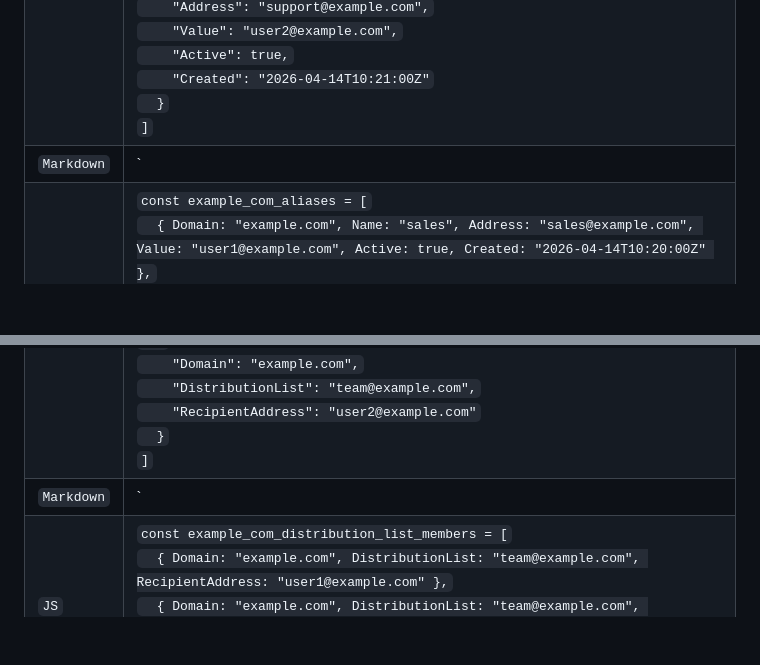
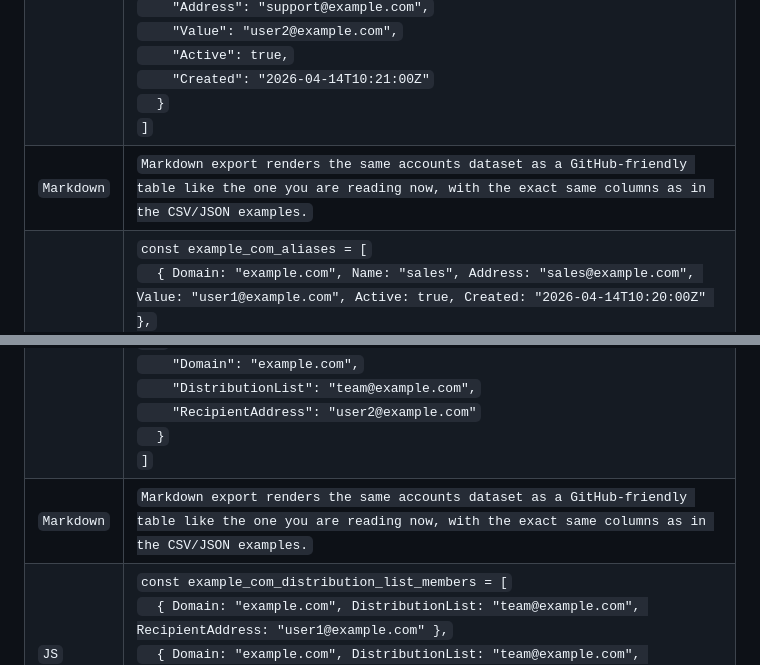
Before and after one commit to paulmann/PowerShell_Export-hMailServerData, a Markdown page: README.md, 2 parts joined by grey strips. Rendered like a GitHub page; blank space fills up the shorter version.

```diff
--- a/README.md
+++ b/README.md
@@ -140,7 +140,7 @@ Example aliases for `example.com`:
 |--------|-------------------------|
 | `CSV` | `Domain,Name,Address,Value,Active,Created`<br>`example.com,sales,sales@example.com,user1@example.com,True,2026-04-14T10:20:00Z`<br>`example.com,support,support@example.com,user2@example.com,True,2026-04-14T10:21:00Z` |
 | `JSON` | `[`<br>`  {`<br>`    "Domain": "example.com",`<br>`    "Name": "sales",`<br>`    "Address": "sales@example.com",`<br>`    "Value": "user1@example.com",`<br>`    "Active": true,`<br>`    "Created": "2026-04-14T10:20:00Z"`<br>`  },`<br>`  {`<br>`    "Domain": "example.com",`<br>`    "Name": "support",`<br>`    "Address": "support@example.com",`<br>`    "Value": "user2@example.com",`<br>`    "Active": true,`<br>`    "Created": "2026-04-14T10:21:00Z"`<br>`  }`<br>`]` |
-| `Markdown` | `| Domain      | Name    | Address            | Value              | Active | Created                  |`<br>`| :---------- | :------ | :------------------ | :------------------ | :----- | :----------------------- |`<br>`| example.com | sales   | sales@example.com   | user1@example.com   | True   | 2026-04-14T10:20:00Z     |`<br>`| example.com | support | support@example.com | user2@example.com   | True   | 2026-04-14T10:21:00Z     | |
+| `Markdown` | `Markdown export renders the same accounts dataset as a GitHub‑friendly table like the one you are reading now, with the exact same columns as in the CSV/JSON examples.` |
 | `JS` | `const example_com_aliases = [`<br>`  { Domain: "example.com", Name: "sales", Address: "sales@example.com", Value: "user1@example.com", Active: true, Created: "2026-04-14T10:20:00Z" },`<br>`  { Domain: "example.com", Name: "support", Address: "support@example.com", Value: "user2@example.com", Active: true, Created: "2026-04-14T10:21:00Z" }`<br>`];`<br>`export default example_com_aliases;` |
 | `PHP` | `const DATA_EXAMPLE_COM_ALIASES = [`<br>`  ['Domain' => 'example.com', 'Name' => 'sales', 'Address' => 'sales@example.com', 'Value' => 'user1@example.com', 'Active' => true, 'Created' => '2026-04-14T10:20:00Z'],`<br>`  ['Domain' => 'example.com', 'Name' => 'support', 'Address' => 'support@example.com', 'Value' => 'user2@example.com', 'Active' => true, 'Created' => '2026-04-14T10:21:00Z'],`<br>`];` |
 | `XML` | `<export>`<br>`  <item>`<br>`    <Domain>example.com</Domain>`<br>`    <Name>sales</Name>`<br>`    <Address>sales@example.com</Address>`<br>`    <Value>user1@example.com</Value>`<br>`    <Active>1</Active>`<br>`    <Created>2026-04-14T10:20:00Z</Created>`<br>`  </item>`<br>`  <item>`<br>`    <Domain>example.com</Domain>`<br>`    <Name>support</Name>`<br>`    <Address>support@example.com</Address>`<br>`    <Value>user2@example.com</Value>`<br>`    <Active>1</Active>`<br>`    <Created>2026-04-14T10:21:00Z</Created>`<br>`  </item>`<br>`</export>` |
@@ -155,7 +155,7 @@ Example: list `team@example.com` with two recipients.
 |--------|-------------------------|
 | `CSV` | `Domain,DistributionList,RecipientAddress`<br>`example.com,team@example.com,user1@example.com`<br>`example.com,team@example.com,user2@example.com` |
 | `JSON` | `[`<br>`  {`<br>`    "Domain": "example.com",`<br>`    "DistributionList": "team@example.com",`<br>`    "RecipientAddress": "user1@example.com"`<br>`  },`<br>`  {`<br>`    "Domain": "example.com",`<br>`    "DistributionList": "team@example.com",`<br>`    "RecipientAddress": "user2@example.com"`<br>`  }`<br>`]` |
-| `Markdown` | `| Domain      | DistributionList   | RecipientAddress    |`<br>`| :---------- | :------------------- | :------------------- |`<br>`| example.com | team@example.com    | user1@example.com    |`<br>`| example.com | team@example.com    | user2@example.com    | |
+| `Markdown` | `Markdown export renders the same accounts dataset as a GitHub‑friendly table like the one you are reading now, with the exact same columns as in the CSV/JSON examples.` |
 | `JS` | `const example_com_distribution_list_members = [`<br>`  { Domain: "example.com", DistributionList: "team@example.com", RecipientAddress: "user1@example.com" },`<br>`  { Domain: "example.com", DistributionList: "team@example.com", RecipientAddress: "user2@example.com" }`<br>`];`<br>`export default example_com_distribution_list_members;` |
 | `PHP` | `const DATA_EXAMPLE_COM_DISTRIBUTION_LIST_MEMBERS = [`<br>`  ['Domain' => 'example.com', 'DistributionList' => 'team@example.com', 'RecipientAddress' => 'user1@example.com'],`<br>`  ['Domain' => 'example.com', 'DistributionList' => 'team@example.com', 'RecipientAddress' => 'user2@example.com'],`<br>`];` |
 | `XML` | `<export>`<br>`  <item>`<br>`    <Domain>example.com</Domain>`<br>`    <DistributionList>team@example.com</DistributionList>`<br>`    <RecipientAddress>user1@example.com</RecipientAddress>`<br>`  </item>`<br>`  <item>`<br>`    <Domain>example.com</Domain>`<br>`    <DistributionList>team@example.com</DistributionList>`<br>`    <RecipientAddress>user2@example.com</RecipientAddress>`<br>`  </item>`<br>`</export>` |
```
Also changed, not shown: other parts of README.md (+1 -1 lines).
